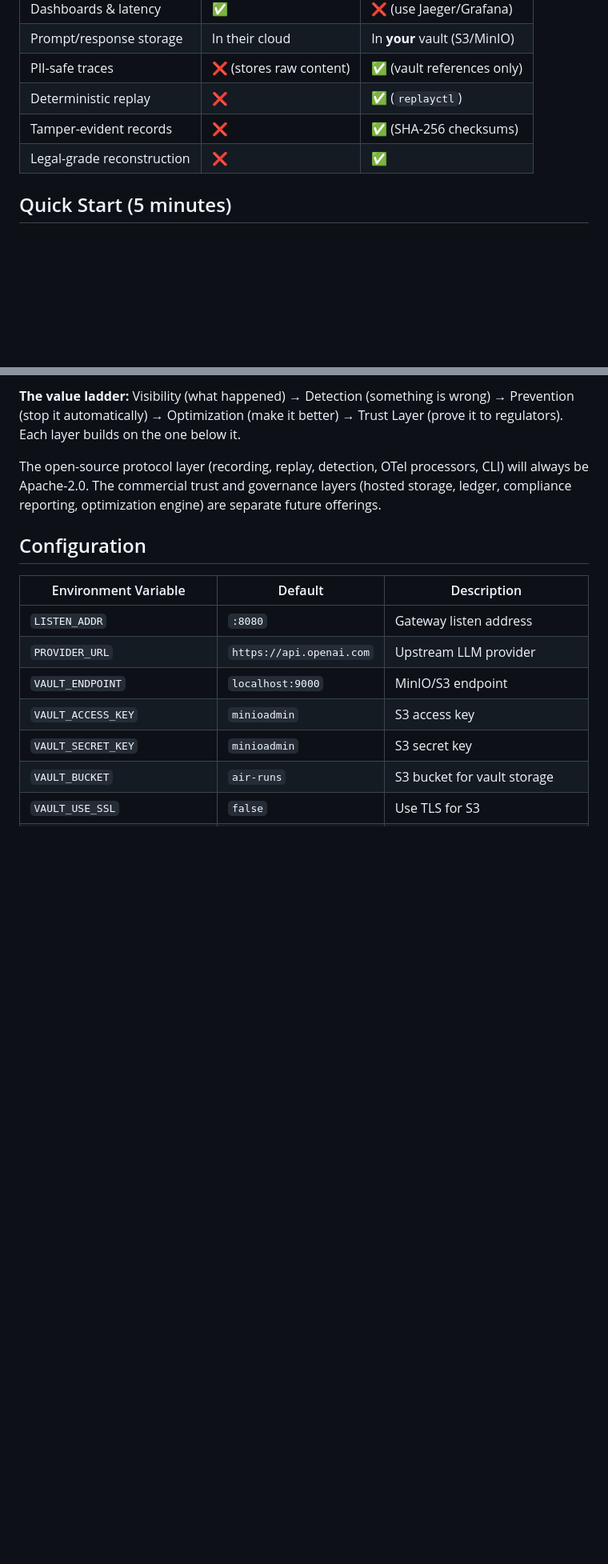
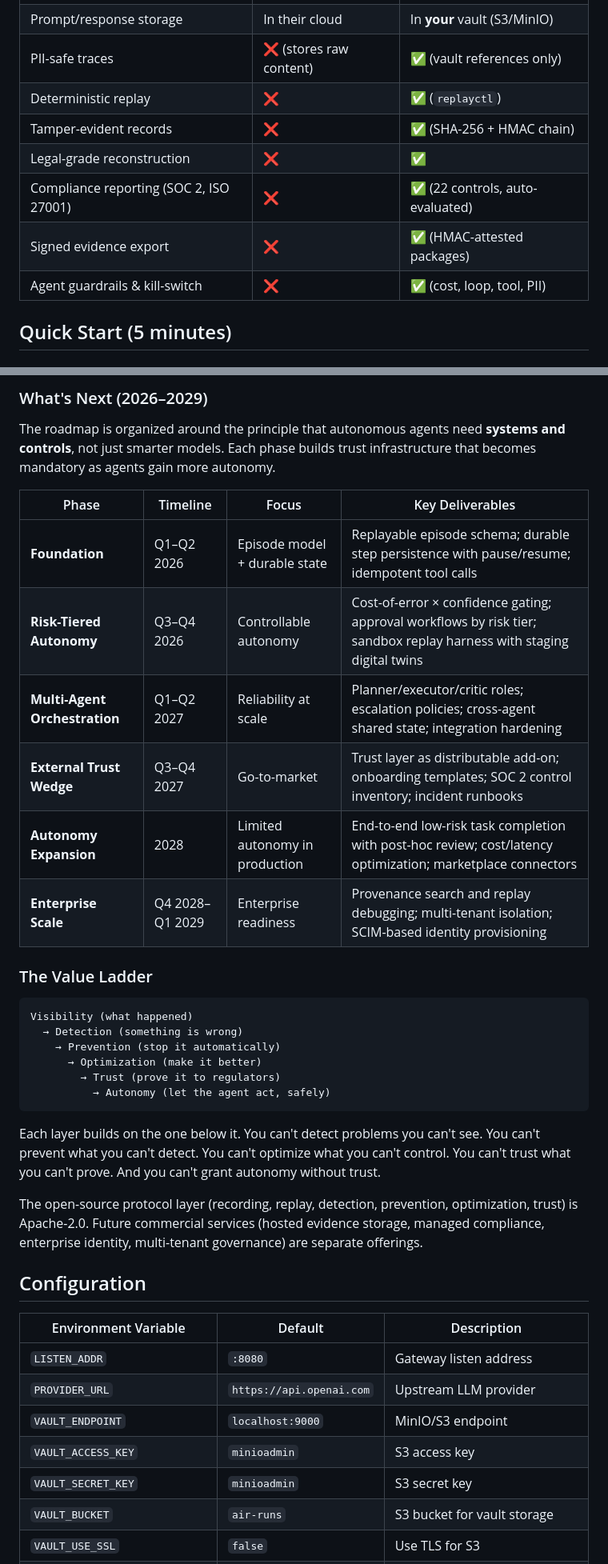
Before and after one commit to nostalgicskinco/air-blackbox-gateway, a Markdown page: README.md, 2 parts joined by grey strips. Shown at 80% size. Rendered like a GitHub page; blank space fills up the shorter version.

````diff
--- a/README.md
+++ b/README.md
@@ -44,8 +46,11 @@ This is an **accountability** tool — it answers *"what exactly happened and ca
 | Prompt/response storage | In their cloud | In **your** vault (S3/MinIO) |
 | PII-safe traces | ❌ (stores raw content) | ✅ (vault references only) |
 | Deterministic replay | ❌ | ✅ (`replayctl`) |
-| Tamper-evident records | ❌ | ✅ (SHA-256 checksums) |
+| Tamper-evident records | ❌ | ✅ (SHA-256 + HMAC chain) |
 | Legal-grade reconstruction | ❌ | ✅ |
+| Compliance reporting (SOC 2, ISO 27001) | ❌ | ✅ (22 controls, auto-evaluated) |
+| Signed evidence export | ❌ | ✅ (HMAC-attested packages) |
+| Agent guardrails & kill-switch | ❌ | ✅ (cost, loop, tool, PII) |
 
 ## Quick Start (5 minutes)
 
@@ -252,7 +280,31 @@ AIR Blackbox Gateway is building toward becoming an **operational trust layer fo
 
-**The value ladder:** Visibility (what happened) → Detection (something is wrong) → Prevention (stop it automatically) → Optimization (make it better) → Trust Layer (prove it to regulators). Each layer builds on the one below it.
+### What's Next (2026–2029)
 
-The open-source protocol layer (recording, replay, detection, OTel processors, CLI) will always be Apache-2.0. The commercial trust and governance layers (hosted storage, ledger, compliance reporting, optimization engine) are separate future offerings.
+The roadmap is organized around the principle that autonomous agents need **systems and controls**, not just smarter models. Each phase builds trust infrastructure that becomes mandatory as agents gain more autonomy.
+
+| Phase | Timeline | Focus | Key Deliverables |
+|---|---|---|---|
+| **Foundation** | Q1–Q2 2026 | Episode model + durable state | Replayable episode schema; durable step persistence with pause/resume; idempotent tool calls |
+| **Risk-Tiered Autonomy** | Q3–Q4 2026 | Controllable autonomy | Cost-of-error × confidence gating; approval workflows by risk tier; sandbox replay harness with staging digital twins |
+| **Multi-Agent Orchestration** | Q1–Q2 2027 | Reliability at scale | Planner/executor/critic roles; escalation policies; cross-agent shared state; integration hardening |
+| **External Trust Wedge** | Q3–Q4 2027 | Go-to-market | Trust layer as distributable add-on; onboarding templates; SOC 2 control inventory; incident runbooks |
+| **Autonomy Expansion** | 2028 | Limited autonomy in production | End-to-end low-risk task completion with post-hoc review; cost/latency optimization; marketplace connectors |
+| **Enterprise Scale** | Q4 2028–Q1 2029 | Enterprise readiness | Provenance search and replay debugging; multi-tenant isolation; SCIM-based identity provisioning |
+
+### The Value Ladder
+
+```
+Visibility (what happened)
+  → Detection (something is wrong)
+    → Prevention (stop it automatically)
+      → Optimization (make it better)
+        → Trust (prove it to regulators)
+          → Autonomy (let the agent act, safely)
+```
+
+Each layer builds on the one below it. You can't detect problems you can't see. You can't prevent what you can't detect. You can't optimize what you can't control. You can't trust what you can't prove. And you can't grant autonomy without trust.
+
+The open-source protocol layer (recording, replay, detection, prevention, optimization, trust) is Apache-2.0. Future commercial services (hosted evidence storage, managed compliance, enterprise identity, multi-tenant governance) are separate offerings.
 
 ## Configuration
 
````
Also changed, not shown: other parts of README.md (+54 -27 lines).
